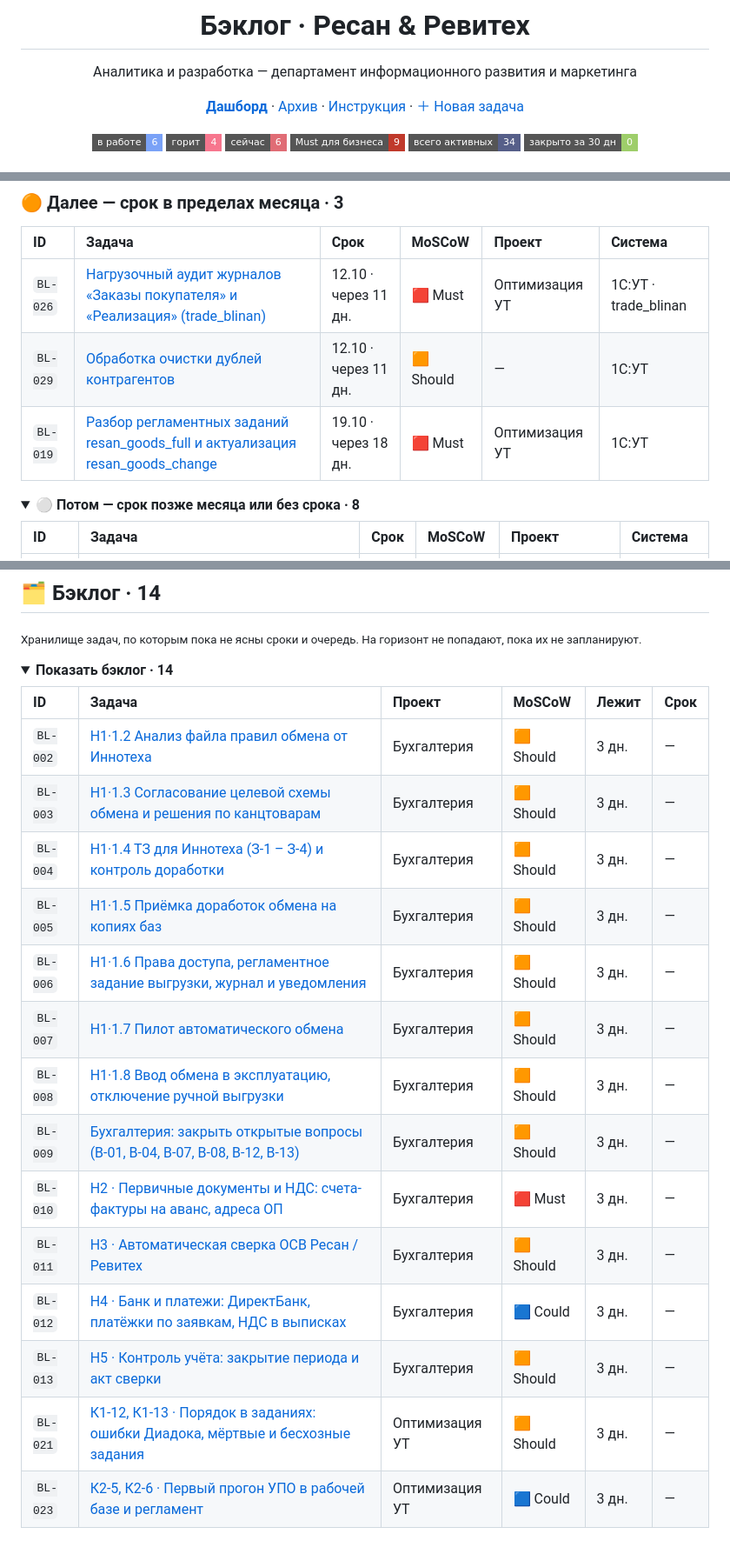
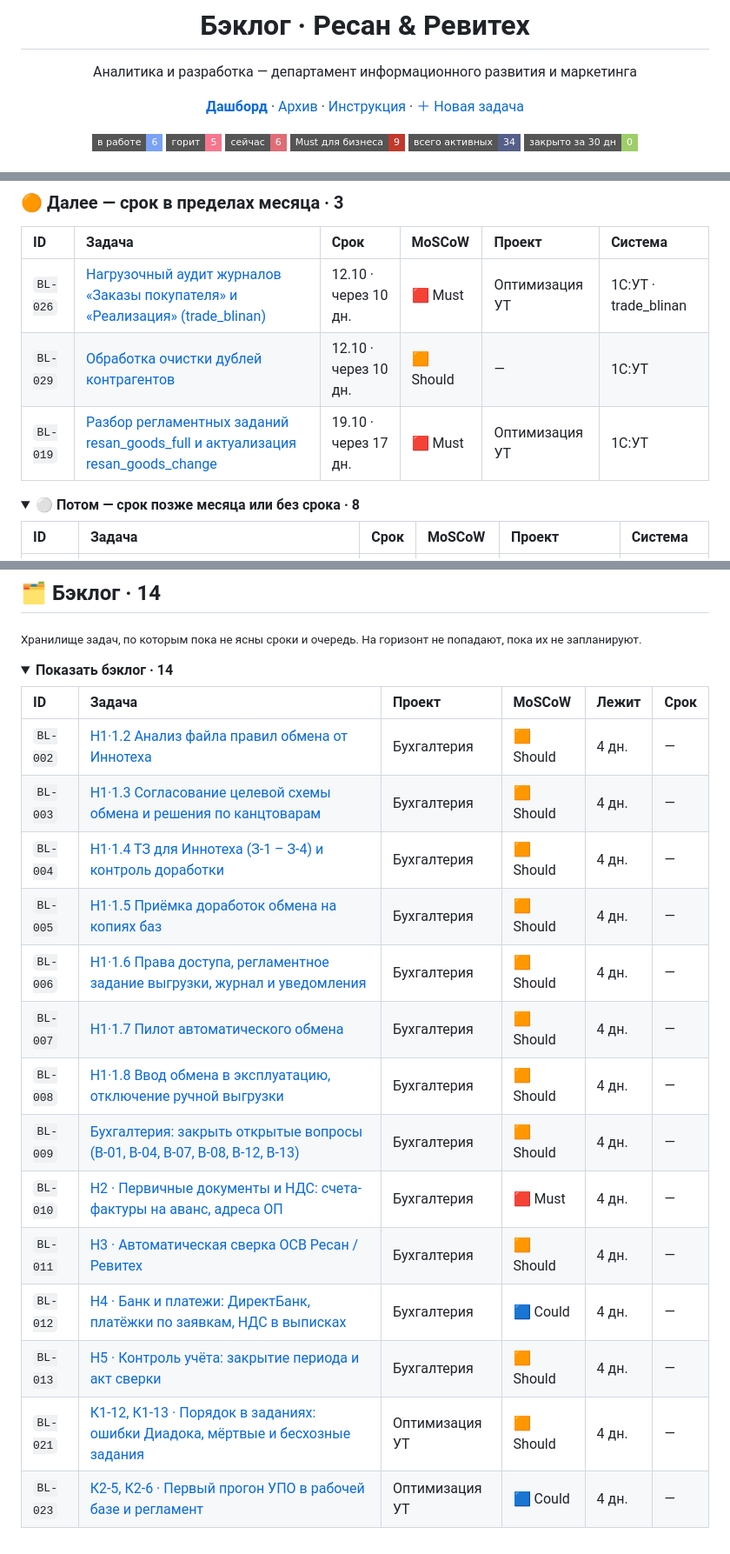
Before and after one commit to tork059/resan-revitech-backlog, a Markdown page: README.md, 3 parts joined by grey strips. Shown at 87% size. Drawn GitHub-style; folded sections open; badges without logos.

```diff
--- a/README.md
+++ b/README.md
@@ -6,5 +6,5 @@
 
 **[Дашборд](https://tork059.github.io/resan-revitech-backlog/)** · [Архив](archive/README.md) · [Инструкция](docs/GUIDE.md) · [＋ Новая задача](https://github.com/tork059/resan-revitech-backlog/issues/new?template=task.yml)
 
-![в работе: 6](https://img.shields.io/badge/%D0%B2_%D1%80%D0%B0%D0%B1%D0%BE%D1%82%D0%B5-6-7aa2f7?style=flat-square) ![горит: 4](https://img.shields.io/badge/%D0%B3%D0%BE%D1%80%D0%B8%D1%82-4-f7768e?style=flat-square) ![сейчас: 6](https://img.shields.io/badge/%D1%81%D0%B5%D0%B9%D1%87%D0%B0%D1%81-6-e06c75?style=flat-square) ![Must для бизнеса: 9](https://img.shields.io/badge/Must_%D0%B4%D0%BB%D1%8F_%D0%B1%D0%B8%D0%B7%D0%BD%D0%B5%D1%81%D0%B0-9-c0392b?style=flat-square) ![всего активных: 34](https://img.shields.io/badge/%D0%B2%D1%81%D0%B5%D0%B3%D0%BE_%D0%B0%D0%BA%D1%82%D0%B8%D0%B2%D0%BD%D1%8B%D1%85-34-565f89?style=flat-square) ![закрыто за 30 дн: 0](https://img.shields.io/badge/%D0%B7%D0%B0%D0%BA%D1%80%D1%8B%D1%82%D0%BE_%D0%B7%D0%B0_30_%D0%B4%D0%BD-0-9ece6a?style=flat-square)
+![в работе: 6](https://img.shields.io/badge/%D0%B2_%D1%80%D0%B0%D0%B1%D0%BE%D1%82%D0%B5-6-7aa2f7?style=flat-square) ![горит: 5](https://img.shields.io/badge/%D0%B3%D0%BE%D1%80%D0%B8%D1%82-5-f7768e?style=flat-square) ![сейчас: 6](https://img.shields.io/badge/%D1%81%D0%B5%D0%B9%D1%87%D0%B0%D1%81-6-e06c75?style=flat-square) ![Must для бизнеса: 9](https://img.shields.io/badge/Must_%D0%B4%D0%BB%D1%8F_%D0%B1%D0%B8%D0%B7%D0%BD%D0%B5%D1%81%D0%B0-9-c0392b?style=flat-square) ![всего активных: 34](https://img.shields.io/badge/%D0%B2%D1%81%D0%B5%D0%B3%D0%BE_%D0%B0%D0%BA%D1%82%D0%B8%D0%B2%D0%BD%D1%8B%D1%85-34-565f89?style=flat-square) ![закрыто за 30 дн: 0](https://img.shields.io/badge/%D0%B7%D0%B0%D0%BA%D1%80%D1%8B%D1%82%D0%BE_%D0%B7%D0%B0_30_%D0%B4%D0%BD-0-9ece6a?style=flat-square)
 
@@ -50,9 +51,9 @@ _Пусто_
 
 | ID | Задача | Срок | MoSCoW | Проект | Система |
 |:--|:--|:--|:--|:--|:--|
-| `BL-026` | [Нагрузочный аудит журналов «Заказы покупателя» и «Реализация» (trade_blinan)](tasks/BL-026-nagruzochnyy-audit-zhurnalov-zakazy-pokupatelya.md) | 12.10 · через 11 дн. | 🟥 Must | Оптимизация УТ | 1С:УТ · trade_blinan |
-| `BL-029` | [Обработка очистки дублей контрагентов](tasks/BL-029-obrabotka-ochistki-dubley-kontragentov.md) | 12.10 · через 11 дн. | 🟧 Should | — | 1С:УТ |
-| `BL-019` | [Разбор регламентных заданий resan_goods_full и актуализация resan_goods_change](tasks/BL-019-k1-10-resanopt-goods-full-na-inkrementalnuyu-vyg.md) | 19.10 · через 18 дн. | 🟥 Must | Оптимизация УТ | 1С:УТ |
+| `BL-026` | [Нагрузочный аудит журналов «Заказы покупателя» и «Реализация» (trade_blinan)](tasks/BL-026-nagruzochnyy-audit-zhurnalov-zakazy-pokupatelya.md) | 12.10 · через 10 дн. | 🟥 Must | Оптимизация УТ | 1С:УТ · trade_blinan |
+| `BL-029` | [Обработка очистки дублей контрагентов](tasks/BL-029-obrabotka-ochistki-dubley-kontragentov.md) | 12.10 · через 10 дн. | 🟧 Should | — | 1С:УТ |
+| `BL-019` | [Разбор регламентных заданий resan_goods_full и актуализация resan_goods_change](tasks/BL-019-k1-10-resanopt-goods-full-na-inkrementalnuyu-vyg.md) | 19.10 · через 17 дн. | 🟥 Must | Оптимизация УТ | 1С:УТ |
 
 <details><summary><b>⚪ Потом — срок позже месяца или без срока · 8</b></summary>
 
@@ -158,19 +159,19 @@ _Всё разобрано_ ✨
 
 | ID | Задача | Проект | MoSCoW | Лежит | Срок |
 |:--|:--|:--|:--|:--|:--|
-| `BL-002` | [Н1·1.2 Анализ файла правил обмена от Иннотеха](tasks/BL-002-n1-1-2-analiz-fayla-pravil-obmena-ot-innoteha.md) | Бухгалтерия | 🟧 Should | 3 дн. | — |
-| `BL-003` | [Н1·1.3 Согласование целевой схемы обмена и решения по канцтоварам](tasks/BL-003-n1-1-3-soglasovanie-tselevoy-shemy-obmena-i-resh.md) | Бухгалтерия | 🟧 Should | 3 дн. | — |
-| `BL-004` | [Н1·1.4 ТЗ для Иннотеха (З-1 – З-4) и контроль доработки](tasks/BL-004-n1-1-4-tz-dlya-innoteha-z-1-z-4-i-kontrol-dorabo.md) | Бухгалтерия | 🟧 Should | 3 дн. | — |
-| `BL-005` | [Н1·1.5 Приёмка доработок обмена на копиях баз](tasks/BL-005-n1-1-5-priemka-dorabotok-obmena-na-kopiyah-baz.md) | Бухгалтерия | 🟧 Should | 3 дн. | — |
-| `BL-006` | [Н1·1.6 Права доступа, регламентное задание выгрузки, журнал и уведомления](tasks/BL-006-n1-1-6-prava-dostupa-reglamentnoe-zadanie-vygruz.md) | Бухгалтерия | 🟧 Should | 3 дн. | — |
-| `BL-007` | [Н1·1.7 Пилот автоматического обмена](tasks/BL-007-n1-1-7-pilot-avtomaticheskogo-obmena.md) | Бухгалтерия | 🟧 Should | 3 дн. | — |
-| `BL-008` | [Н1·1.8 Ввод обмена в эксплуатацию, отключение ручной выгрузки](tasks/BL-008-n1-1-8-vvod-obmena-v-ekspluatatsiyu-otklyuchenie.md) | Бухгалтерия | 🟧 Should | 3 дн. | — |
-| `BL-009` | [Бухгалтерия: закрыть открытые вопросы (В-01, В-04, В-07, В-08, В-12, В-13)](tasks/BL-009-buhgalteriya-zakryt-otkrytye-voprosy-v-01-v-04-v.md) | Бухгалтерия | 🟧 Should | 3 дн. | — |
-| `BL-010` | [Н2 · Первичные документы и НДС: счета-фактуры на аванс, адреса ОП](tasks/BL-010-n2-pervichnye-dokumenty-i-nds-scheta-faktury-na.md) | Бухгалтерия | 🟥 Must | 3 дн. | — |
-| `BL-011` | [Н3 · Автоматическая сверка ОСВ Ресан / Ревитех](tasks/BL-011-n3-avtomaticheskaya-sverka-osv-resan-reviteh.md) | Бухгалтерия | 🟧 Should | 3 дн. | — |
-| `BL-012` | [Н4 · Банк и платежи: ДиректБанк, платёжки по заявкам, НДС в выписках](tasks/BL-012-n4-bank-i-platezhi-direktbank-platezhki-po-zayav.md) | Бухгалтерия | 🟦 Could | 3 дн. | — |
-| `BL-013` | [Н5 · Контроль учёта: закрытие периода и акт сверки](tasks/BL-013-n5-kontrol-ucheta-zakrytie-perioda-i-akt-sverki.md) | Бухгалтерия | 🟧 Should | 3 дн. | — |
-| `BL-021` | [К1-12, К1-13 · Порядок в заданиях: ошибки Диадока, мёртвые и бесхозные задания](tasks/BL-021-k1-12-k1-13-poryadok-v-zadaniyah-oshibki-diadoka.md) | Оптимизация УТ | 🟧 Should | 3 дн. | — |
-| `BL-023` | [К2-5, К2-6 · Первый прогон УПО в рабочей базе и регламент](tasks/BL-023-k2-5-k2-6-pervyy-progon-upo-v-rabochey-baze-i-re.md) | Оптимизация УТ | 🟦 Could | 3 дн. | — |
+| `BL-002` | [Н1·1.2 Анализ файла правил обмена от Иннотеха](tasks/BL-002-n1-1-2-analiz-fayla-pravil-obmena-ot-innoteha.md) | Бухгалтерия | 🟧 Should | 4 дн. | — |
+| `BL-003` | [Н1·1.3 Согласование целевой схемы обмена и решения по канцтоварам](tasks/BL-003-n1-1-3-soglasovanie-tselevoy-shemy-obmena-i-resh.md) | Бухгалтерия | 🟧 Should | 4 дн. | — |
+| `BL-004` | [Н1·1.4 ТЗ для Иннотеха (З-1 – З-4) и контроль доработки](tasks/BL-004-n1-1-4-tz-dlya-innoteha-z-1-z-4-i-kontrol-dorabo.md) | Бухгалтерия | 🟧 Should | 4 дн. | — |
+| `BL-005` | [Н1·1.5 Приёмка доработок обмена на копиях баз](tasks/BL-005-n1-1-5-priemka-dorabotok-obmena-na-kopiyah-baz.md) | Бухгалтерия | 🟧 Should | 4 дн. | — |
+| `BL-006` | [Н1·1.6 Права доступа, регламентное задание выгрузки, журнал и уведомления](tasks/BL-006-n1-1-6-prava-dostupa-reglamentnoe-zadanie-vygruz.md) | Бухгалтерия | 🟧 Should | 4 дн. | — |
+| `BL-007` | [Н1·1.7 Пилот автоматического обмена](tasks/BL-007-n1-1-7-pilot-avtomaticheskogo-obmena.md) | Бухгалтерия | 🟧 Should | 4 дн. | — |
+| `BL-008` | [Н1·1.8 Ввод обмена в эксплуатацию, отключение ручной выгрузки](tasks/BL-008-n1-1-8-vvod-obmena-v-ekspluatatsiyu-otklyuchenie.md) | Бухгалтерия | 🟧 Should | 4 дн. | — |
+| `BL-009` | [Бухгалтерия: закрыть открытые вопросы (В-01, В-04, В-07, В-08, В-12, В-13)](tasks/BL-009-buhgalteriya-zakryt-otkrytye-voprosy-v-01-v-04-v.md) | Бухгалтерия | 🟧 Should | 4 дн. | — |
+| `BL-010` | [Н2 · Первичные документы и НДС: счета-фактуры на аванс, адреса ОП](tasks/BL-010-n2-pervichnye-dokumenty-i-nds-scheta-faktury-na.md) | Бухгалтерия | 🟥 Must | 4 дн. | — |
+| `BL-011` | [Н3 · Автоматическая сверка ОСВ Ресан / Ревитех](tasks/BL-011-n3-avtomaticheskaya-sverka-osv-resan-reviteh.md) | Бухгалтерия | 🟧 Should | 4 дн. | — |
+| `BL-012` | [Н4 · Банк и платежи: ДиректБанк, платёжки по заявкам, НДС в выписках](tasks/BL-012-n4-bank-i-platezhi-direktbank-platezhki-po-zayav.md) | Бухгалтерия | 🟦 Could | 4 дн. | — |
+| `BL-013` | [Н5 · Контроль учёта: закрытие периода и акт сверки](tasks/BL-013-n5-kontrol-ucheta-zakrytie-perioda-i-akt-sverki.md) | Бухгалтерия | 🟧 Should | 4 дн. | — |
+| `BL-021` | [К1-12, К1-13 · Порядок в заданиях: ошибки Диадока, мёртвые и бесхозные задания](tasks/BL-021-k1-12-k1-13-poryadok-v-zadaniyah-oshibki-diadoka.md) | Оптимизация УТ | 🟧 Should | 4 дн. | — |
+| `BL-023` | [К2-5, К2-6 · Первый прогон УПО в рабочей базе и регламент](tasks/BL-023-k2-5-k2-6-pervyy-progon-upo-v-rabochey-baze-i-re.md) | Оптимизация УТ | 🟦 Could | 4 дн. | — |
 
 </details>
```
Also changed, not shown: other parts of README.md (+15 -14 lines).
